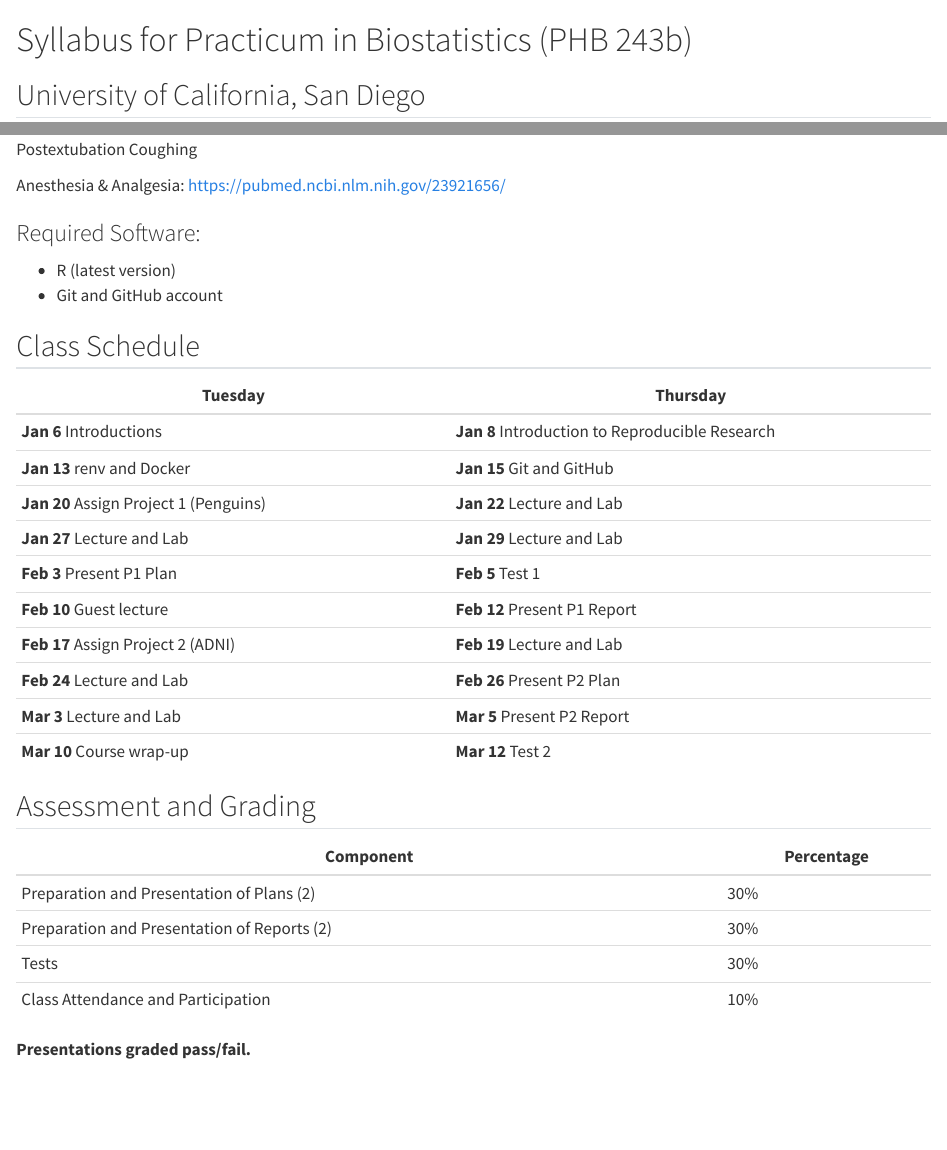
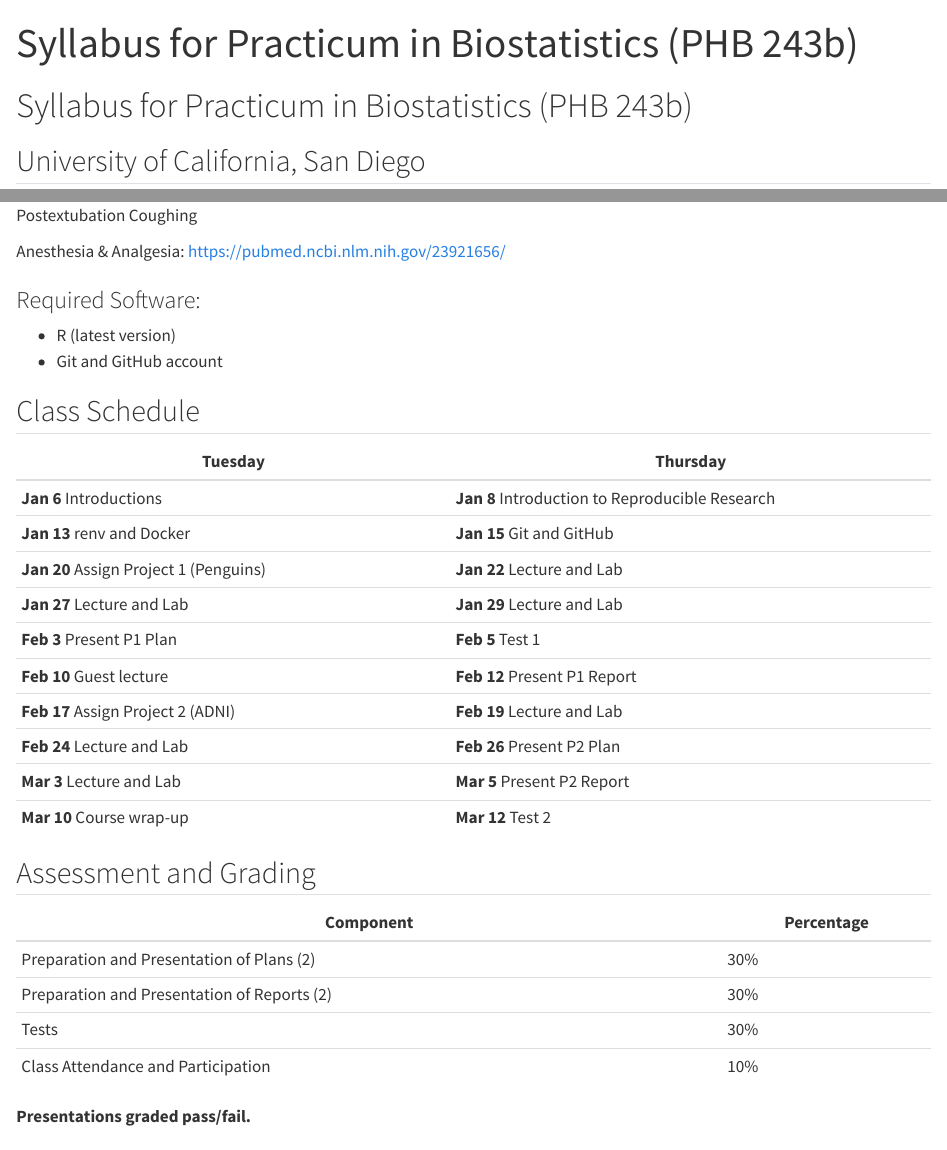
Before and after one commit to rgt47/b02, a Quarto document (phb243b_syllabus.qmd): the page in a window 1100 px wide, from its top, and a second part further down, joined at a grey line. Rendered offline with R 4.5, knitr and Pandoc in place of Quarto, with nearby package versions.

Commit message:
Auto-backup: 2026-01-29 09:15:13

```diff
--- /dev/null
+++ b/_quarto.yml
@@ -0,0 +1,5 @@
+project:
+  type: default
+
+metadata-files:
+  - _variables.yml
--- a/phb243b_syllabus.qmd
+++ b/phb243b_syllabus.qmd
@@ -1,3 +1,7 @@
+---
+title: "Syllabus for Practicum in Biostatistics (PHB 243b)"
+---
+
 # Syllabus for Practicum in Biostatistics (PHB 243b)
 
 ## University of California, San Diego
```
Also changed, not shown: phb243b_syllabus_2026-01-29.pdf, 1 other file.
